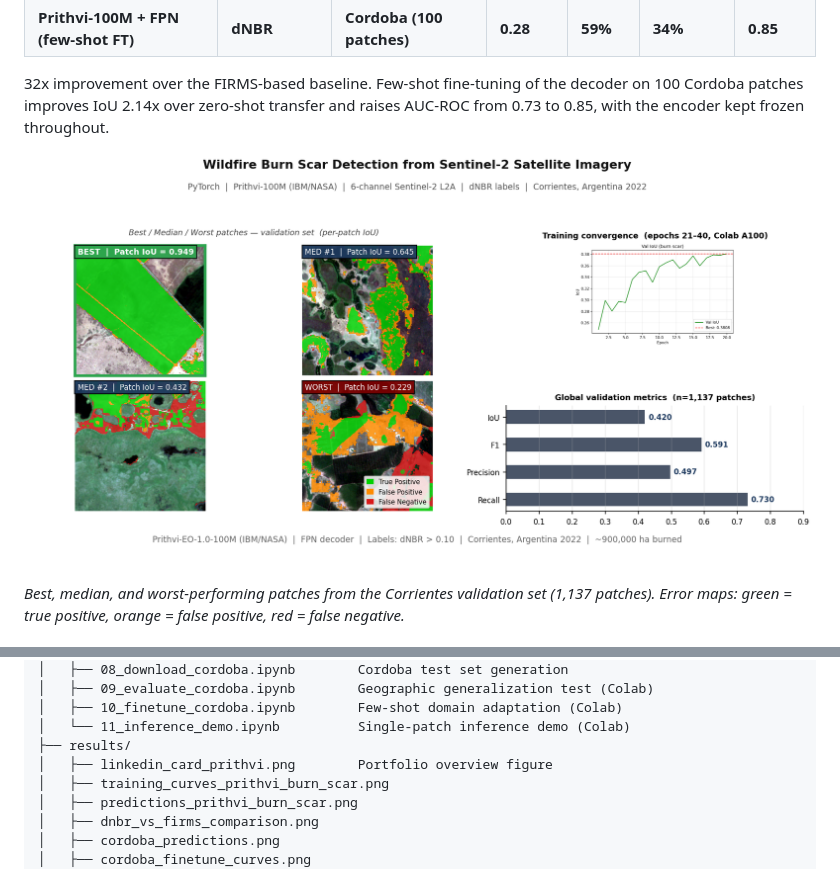
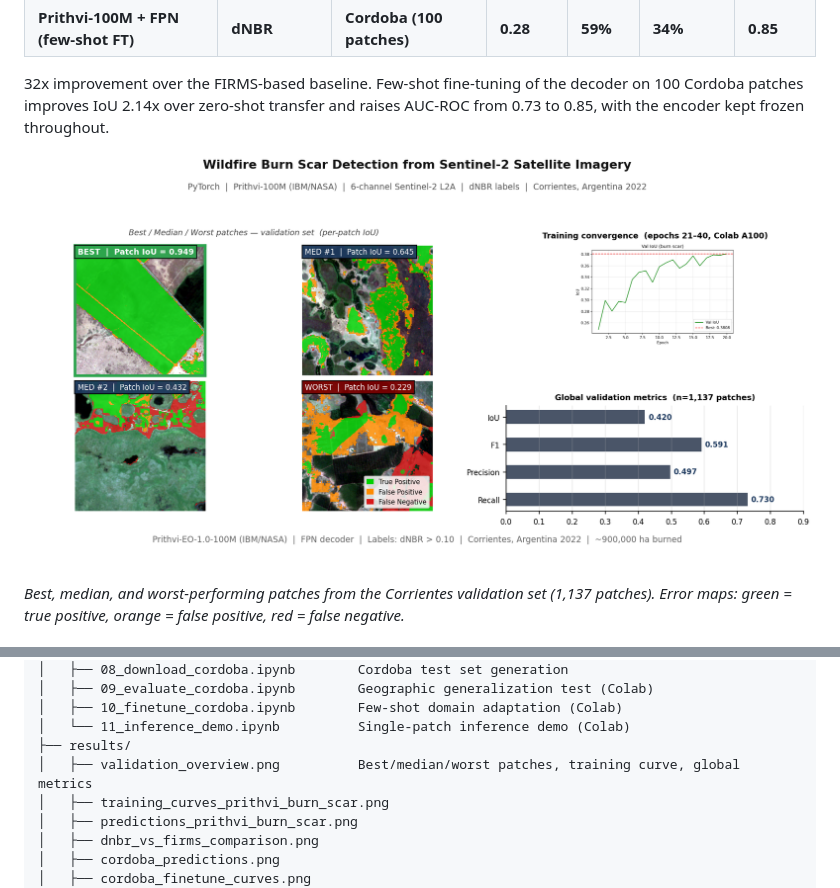
Before and after one commit to aacunapintos/wildfire-burn-scar-detection, a Markdown page: README.md, 2 parts joined by grey strips. Rendered like a GitHub page.

```diff
--- a/README.md
+++ b/README.md
@@ -13,7 +13,7 @@ Semantic segmentation of wildfire burn scars using the IBM/NASA Prithvi-100M geo
 
 32x improvement over the FIRMS-based baseline. Few-shot fine-tuning of the decoder on 100 Cordoba patches improves IoU 2.14x over zero-shot transfer and raises AUC-ROC from 0.73 to 0.85, with the encoder kept frozen throughout.
 
-![Portfolio overview](results/linkedin_card_prithvi.png)
+![Portfolio overview](results/validation_overview.png)
 
 *Best, median, and worst-performing patches from the Corrientes validation set (1,137 patches). Error maps: green = true positive, orange = false positive, red = false negative.*
 
@@ -144,7 +144,7 @@ wildfire-burn-scar/
 │   ├── 10_finetune_cordoba.ipynb        Few-shot domain adaptation (Colab)
 │   └── 11_inference_demo.ipynb          Single-patch inference demo (Colab)
 ├── results/
-│   ├── linkedin_card_prithvi.png        Portfolio overview figure
+│   ├── validation_overview.png          Best/median/worst patches, training curve, global metrics
 │   ├── training_curves_prithvi_burn_scar.png
 │   ├── predictions_prithvi_burn_scar.png
 │   ├── dnbr_vs_firms_comparison.png
```
Also changed, not shown: results/validation_overview.png (renamed from results/linkedin_card_prithvi.png).
